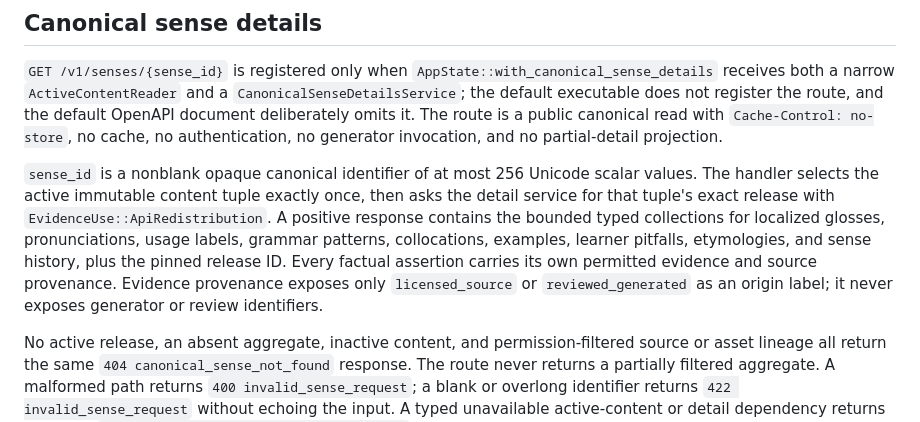
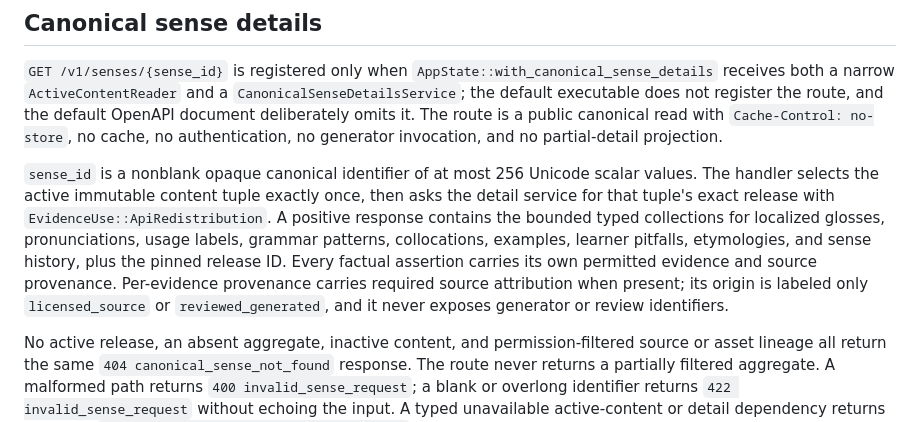
Before and after one commit to Ashex-x/Transnet, a Markdown page: docs/reference/learning-api.md, the part around the change. GitHub-like rendering.

Commit message:
docs: describe sense evidence attribution

```diff
--- a/docs/reference/learning-api.md
+++ b/docs/reference/learning-api.md
@@ -176,7 +176,7 @@ The durable job, ownership, encryption, and retention behavior described by the
 
 `GET /v1/senses/{sense_id}` is registered only when `AppState::with_canonical_sense_details` receives both a narrow `ActiveContentReader` and a `CanonicalSenseDetailsService`; the default executable does not register the route, and the default OpenAPI document deliberately omits it. The route is a public canonical read with `Cache-Control: no-store`, no cache, no authentication, no generator invocation, and no partial-detail projection.
 
-`sense_id` is a nonblank opaque canonical identifier of at most 256 Unicode scalar values. The handler selects the active immutable content tuple exactly once, then asks the detail service for that tuple's exact release with `EvidenceUse::ApiRedistribution`. A positive response contains the bounded typed collections for localized glosses, pronunciations, usage labels, grammar patterns, collocations, examples, learner pitfalls, etymologies, and sense history, plus the pinned release ID. Every factual assertion carries its own permitted evidence and source provenance. Evidence provenance exposes only `licensed_source` or `reviewed_generated` as an origin label; it never exposes generator or review identifiers.
+`sense_id` is a nonblank opaque canonical identifier of at most 256 Unicode scalar values. The handler selects the active immutable content tuple exactly once, then asks the detail service for that tuple's exact release with `EvidenceUse::ApiRedistribution`. A positive response contains the bounded typed collections for localized glosses, pronunciations, usage labels, grammar patterns, collocations, examples, learner pitfalls, etymologies, and sense history, plus the pinned release ID. Every factual assertion carries its own permitted evidence and source provenance. Per-evidence provenance carries required source attribution when present; its origin is labeled only `licensed_source` or `reviewed_generated`, and it never exposes generator or review identifiers.
 
 No active release, an absent aggregate, inactive content, and permission-filtered source or asset lineage all return the same `404 canonical_sense_not_found` response. The route never returns a partially filtered aggregate. A malformed path returns `400 invalid_sense_request`; a blank or overlong identifier returns `422 invalid_sense_request` without echoing the input. A typed unavailable active-content or detail dependency returns retryable `503 canonical_sense_details_unavailable`; inconsistent pointer, target, or repository data returns the same redacted `503` with `retryable: false`.
 
```
